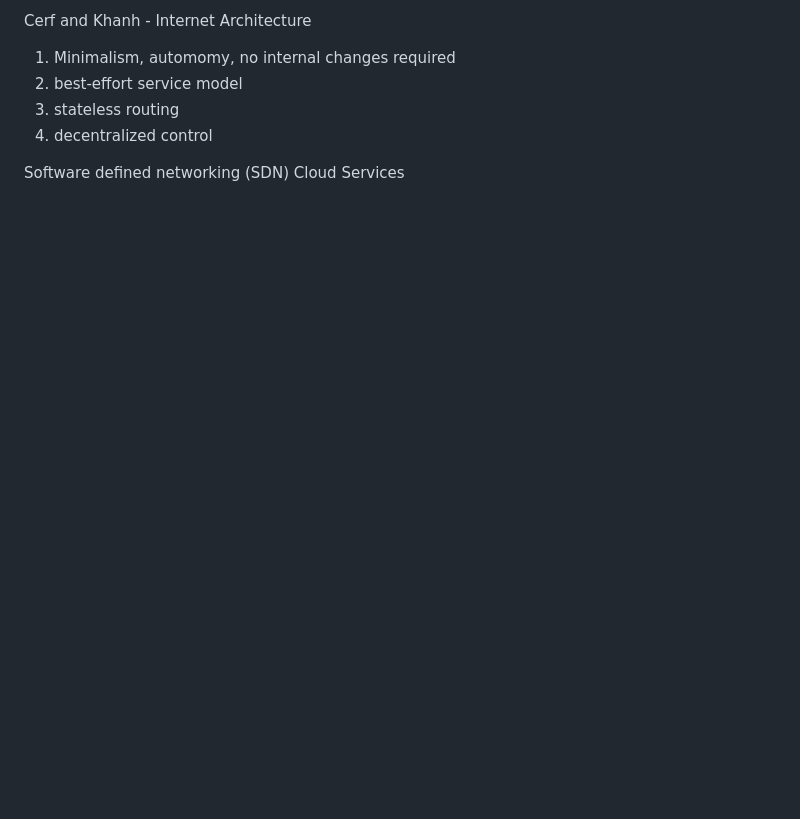
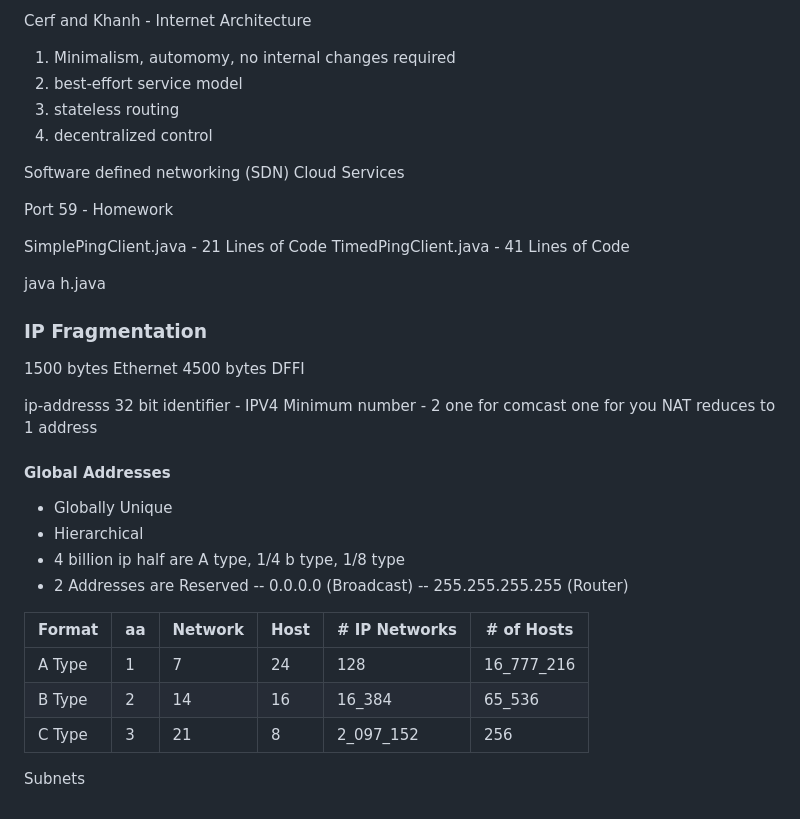
Before and after one commit to tamkhaivo/college-notes, a Markdown page: CSC 138/CSC138.md, the part around the change. Drawn GitHub-style; blank space fills up the shorter version.

```diff
--- a/CSC 138/CSC138.md
+++ b/CSC 138/CSC138.md
@@ -216,3 +216,36 @@ Cerf and Khanh - Internet Architecture
 
 Software defined networking (SDN)
 Cloud Services
+
+Port 59 - Homework
+
+SimplePingClient.java - 21 Lines of Code
+TimedPingClient.java - 41 Lines of Code
+
+java h.java
+
+### IP Fragmentation
+
+1500 bytes Ethernet
+4500 bytes DFFI
+
+ip-addresss 32 bit identifier - IPV4
+Minimum number - 2 one for comcast one for you
+NAT reduces to 1 address
+
+#### Global Addresses
+
+- Globally Unique
+- Hierarchical
+- 4 billion ip half are A type, 1/4 b type, 1/8 type
+- 2 Addresses are Reserved
+  -- 0.0.0.0 (Broadcast)
+  -- 255.255.255.255 (Router)
+
+| Format | aa  | Network | Host | # IP Networks | # of Hosts |
+| ------ | --- | ------- | ---- | ------------- | ---------- |
+| A Type | 1   | 7       | 24   | 128           | 16_777_216 |
+| B Type | 2   | 14      | 16   | 16_384        | 65_536     |
+| C Type | 3   | 21      | 8    | 2_097_152     | 256        |
+
+Subnets
```
Also changed, not shown: CSC 137/CSC137.md (+40 -0 lines).
